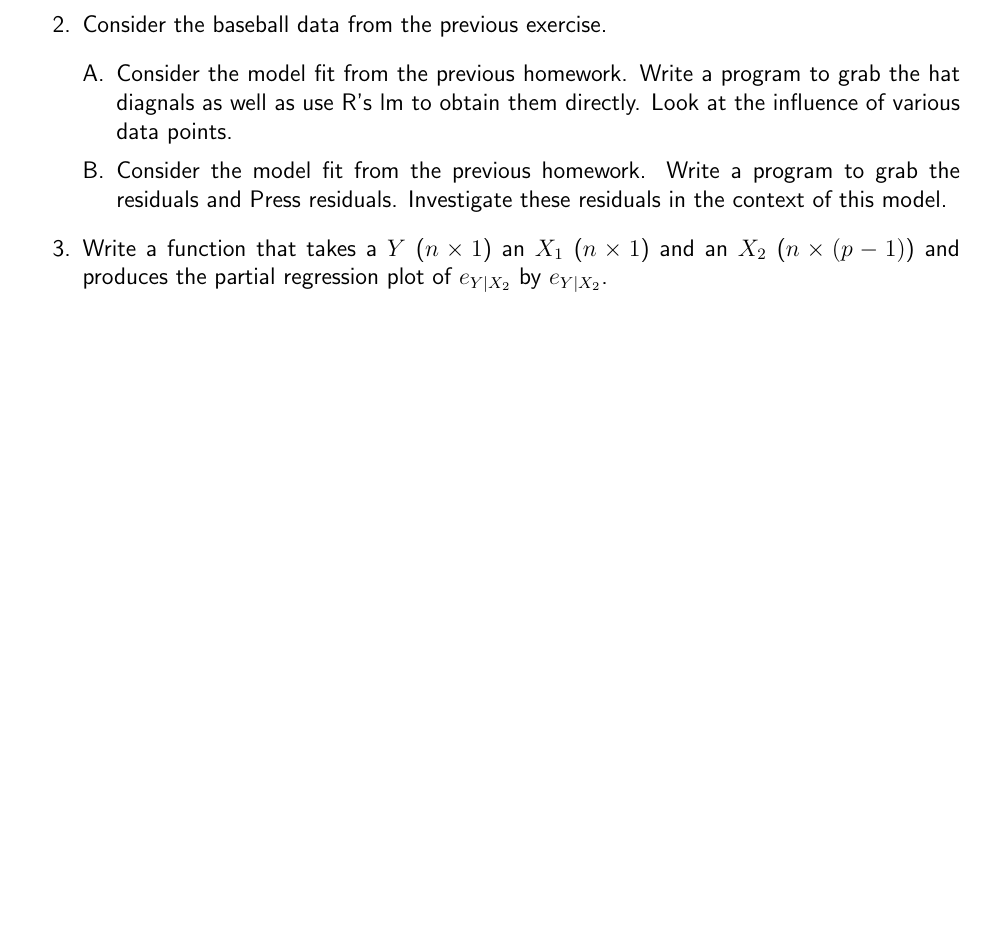
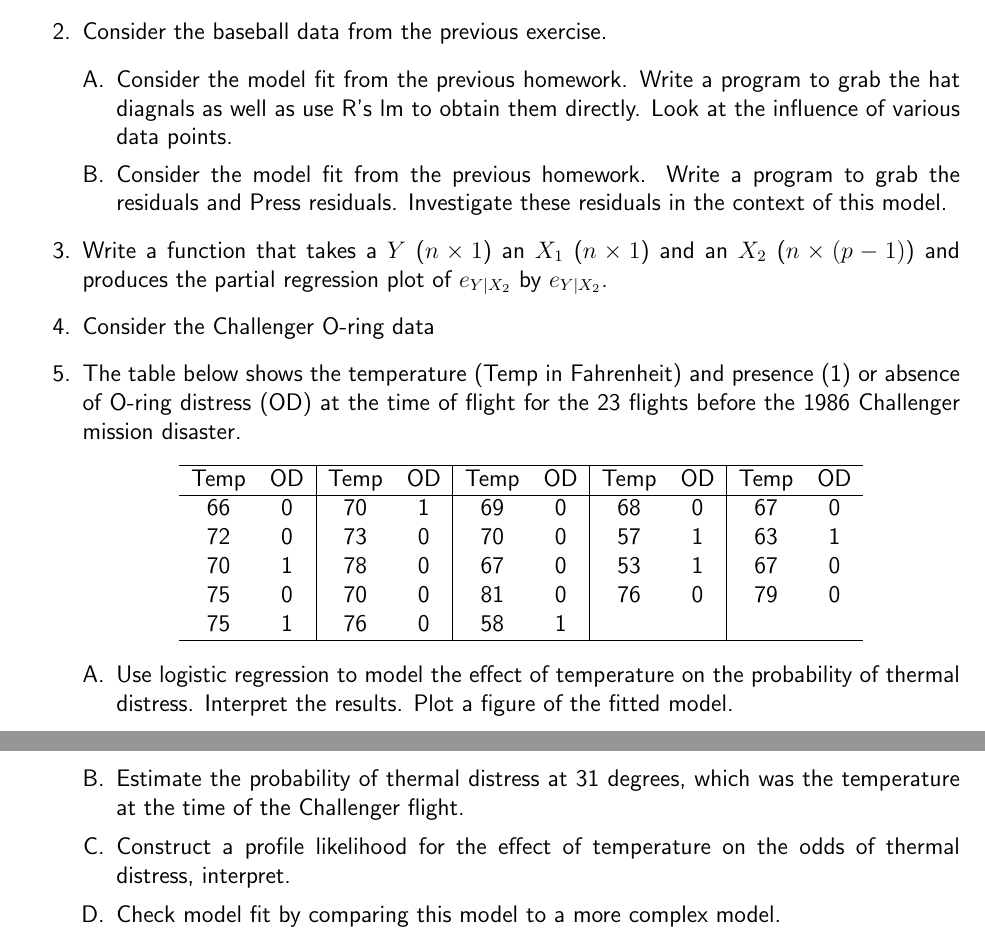
Before and after one commit to bcaffo/751and2, a LaTeX problem sheet (Homeworks/hw4.tex): part of page 2 of 2 before the commit and two parts of pages 2 and 3 of 3 after it, the two joined at a grey line, cut so that both start at the same text, the shorter picture padded with empty space. Compiled offline with pdfLaTeX.

Commit message:
Added some glm content to HW4.

```diff
--- a/Homeworks/hw4.tex
+++ b/Homeworks/hw4.tex
@@ -53,6 +77,30 @@ expected value of $S^2$.
 \end{enumerate}
 \item Write a function that takes a $Y$ ($n\times 1$) an $X_1$ ($n \times 1$) and an $X_2$ ($n \times (p-1)$) and produces the partial regression
 	plot of $e_{Y | X_2}$ by $e_{Y | X_2}$.
+\item Consider the Challenger O-ring data
+\item The table below shows the temperature (Temp in Fahrenheit) and presence (1) or
+  absence of O-ring distress (OD) at the time of flight for the 23 flights
+  before the 1986 Challenger mission disaster.
+\begin{center}
+  \begin{tabular}{cc|cc|cc|cc|cc}
+    \hline
+    Temp & OD & Temp & OD & Temp & OD & Temp & OD & Temp & OD  \\ \hline
+    66 & 0 & 70 & 1 & 69 & 0 & 68 & 0 & 67 & 0 \\
+    72 & 0 & 73 & 0 & 70 & 0 & 57 & 1 & 63 & 1 \\
+    70 & 1 & 78 & 0 & 67 & 0 & 53 & 1 & 67 & 0 \\
+    75 & 0 & 70 & 0 & 81 & 0 & 76 & 0 & 79 & 0 \\
+    75 & 1 & 76 & 0 & 58 & 1 &    &   &    &   \\ \hline
+  \end{tabular}
+\end{center}
+\begin{enumerate}[A.]
+\item Use logistic regression to model the effect of temperature on the probability
+  of thermal distress. Interpret the results. Plot a figure of the fitted model.
+\item Estimate the probability of thermal distress at 31 degrees, which was the
+  temperature at the time of the Challenger flight.
+\item Construct a profile likelihood for the effect of temperature on the odds
+  of thermal distress, interpret.
+\item Check model fit by comparing this model to a more complex model.
+\end{enumerate}
 \end{enumerate}
 
 \end{document}
```
Also changed, not shown: Homeworks/hw4.pdf (added), Homeworks/hw4.tex (24 more changed lines).
